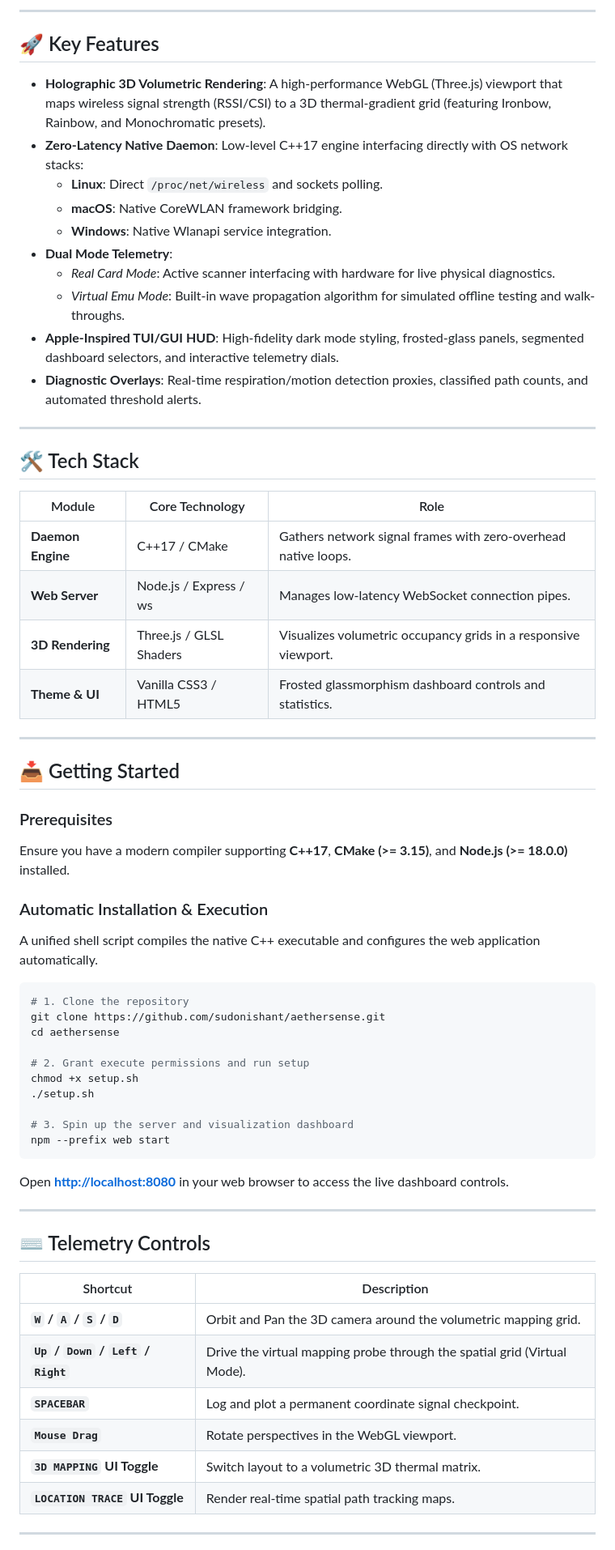
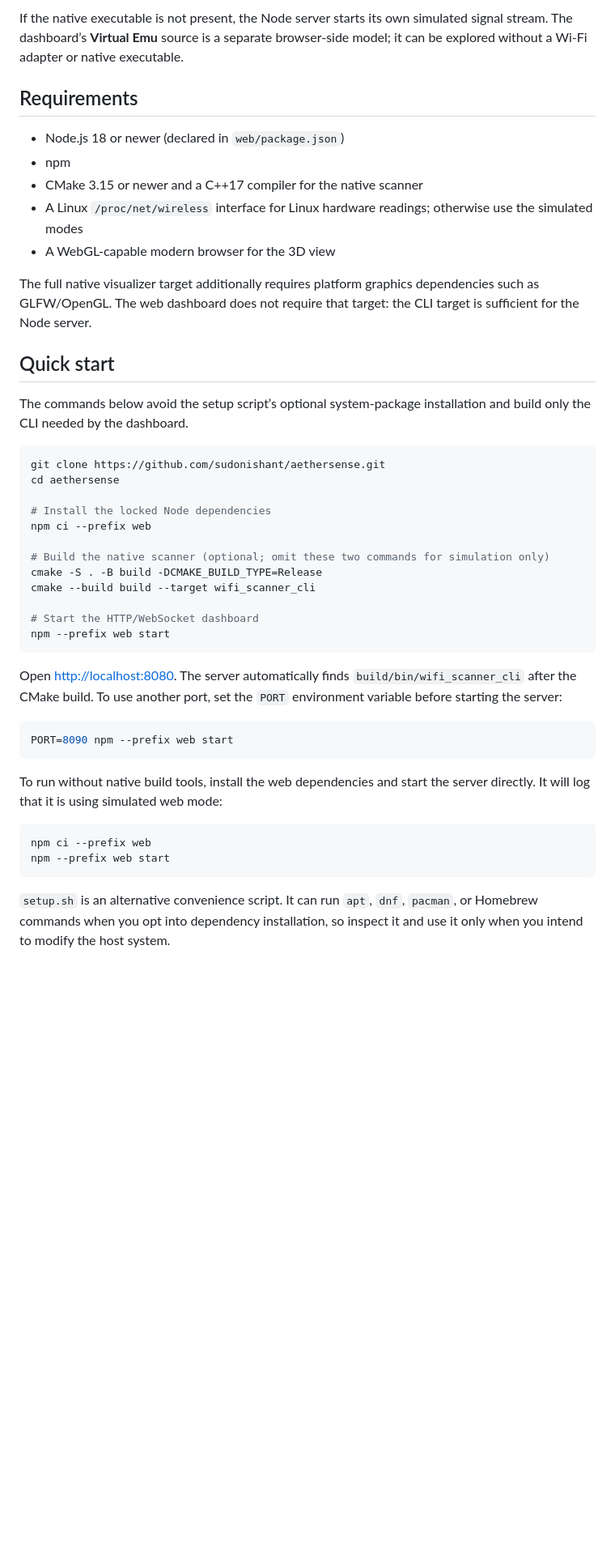
Before and after one commit to sudonishant/aethersense, a Markdown page: README.md, the part around one of its changes. Shown at 81% size. Drawn GitHub-style; blank space fills up the shorter version.

````diff
--- a/README.md
+++ b/README.md
@@ -31,70 +34,48 @@ graph TD
 ```
 
----
+If the native executable is not present, the Node server starts its own simulated signal stream. The dashboard’s **Virtual Emu** source is a separate browser-side model; it can be explored without a Wi-Fi adapter or native executable.
 
-## 🚀 Key Features
+## Requirements
 
-*   **Holographic 3D Volumetric Rendering**: A high-performance WebGL (Three.js) viewport that maps wireless signal strength (RSSI/CSI) to a 3D thermal-gradient grid (featuring Ironbow, Rainbow, and Monochromatic presets).
-*   **Zero-Latency Native Daemon**: Low-level C++17 engine interfacing directly with OS network stacks:
-    *   **Linux**: Direct `/proc/net/wireless` and sockets polling.
-    *   **macOS**: Native CoreWLAN framework bridging.
-    *   **Windows**: Native Wlanapi service integration.
-*   **Dual Mode Telemetry**:
-    *   *Real Card Mode*: Active scanner interfacing with hardware for live physical diagnostics.
-    *   *Virtual Emu Mode*: Built-in wave propagation algorithm for simulated offline testing and walk-throughs.
-*   **Apple-Inspired TUI/GUI HUD**: High-fidelity dark mode styling, frosted-glass panels, segmented dashboard selectors, and interactive telemetry dials.
-*   **Diagnostic Overlays**: Real-time respiration/motion detection proxies, classified path counts, and automated threshold alerts.
+- Node.js 18 or newer (declared in `web/package.json`)
+- npm
+- CMake 3.15 or newer and a C++17 compiler for the native scanner
+- A Linux `/proc/net/wireless` interface for Linux hardware readings; otherwise use the simulated modes
+- A WebGL-capable modern browser for the 3D view
 
----
+The full native visualizer target additionally requires platform graphics dependencies such as GLFW/OpenGL. The web dashboard does not require that target: the CLI target is sufficient for the Node server.
 
-## 🛠️ Tech Stack
+## Quick start
 
-| Module | Core Technology | Role |
-| --- | --- | --- |
-| **Daemon Engine** | C++17 / CMake | Gathers network signal frames with zero-overhead native loops. |
-| **Web Server** | Node.js / Express / ws | Manages low-latency WebSocket connection pipes. |
-| **3D Rendering** | Three.js / GLSL Shaders | Visualizes volumetric occupancy grids in a responsive viewport. |
-| **Theme & UI** | Vanilla CSS3 / HTML5 | Frosted glassmorphism dashboard controls and statistics. |
-
----
-
-## 📥 Getting Started
-
-### Prerequisites
-
-Ensure you have a modern compiler supporting **C++17**, **CMake (>= 3.15)**, and **Node.js (>= 18.0.0)** installed.
-
-### Automatic Installation & Execution
-
-A unified shell script compiles the native C++ executable and configures the web application automatically.
+The commands below avoid the setup script’s optional system-package installation and build only the CLI needed by the dashboard.
 
 ```bash
-# 1. Clone the repository
 git clone https://github.com/sudonishant/aethersense.git
 cd aethersense
 
-# 2. Grant execute permissions and run setup
-chmod +x setup.sh
-./setup.sh
+# Install the locked Node dependencies
+npm ci --prefix web
 
-# 3. Spin up the server and visualization dashboard
+# Build the native scanner (optional; omit these two commands for simulation only)
+cmake -S . -B build -DCMAKE_BUILD_TYPE=Release
+cmake --build build --target wifi_scanner_cli
+
+# Start the HTTP/WebSocket dashboard
 npm --prefix web start
 ```
 
-Open **[http://localhost:8080](http://localhost:8080)** in your web browser to access the live dashboard controls.
+Open <http://localhost:8080>. The server automatically finds `build/bin/wifi_scanner_cli` after the CMake build. To use another port, set the `PORT` environment variable before starting the server:
 
----
+```bash
+PORT=8090 npm --prefix web start
+```
 
-## ⌨️ Telemetry Controls
+To run without native build tools, install the web dependencies and start the server directly. It will log that it is using simulated web mode:
 
-| Shortcut | Description |
-| --- | --- |
-| **`W` / `A` / `S` / `D`** | Orbit and Pan the 3D camera around the volumetric mapping grid. |
-| **`Up` / `Down` / `Left` / `Right`** | Drive the virtual mapping probe through the spatial grid (Virtual Mode). |
-| **`SPACEBAR`** | Log and plot a permanent coordinate signal checkpoint. |
-| **`Mouse Drag`** | Rotate perspectives in the WebGL viewport. |
-| **`3D MAPPING` UI Toggle** | Switch layout to a volumetric 3D thermal matrix. |
-| **`LOCATION TRACE` UI Toggle** | Render real-time spatial path tracking maps. |
+```bash
+npm ci --prefix web
+npm --prefix web start
+```
 
----
+`setup.sh` is an alternative convenience script. It can run `apt`, `dnf`, `pacman`, or Homebrew commands when you opt into dependency installation, so inspect it and use it only when you intend to modify the host system.
 
````
Also changed, not shown: other parts of README.md (+73 -60 lines).
